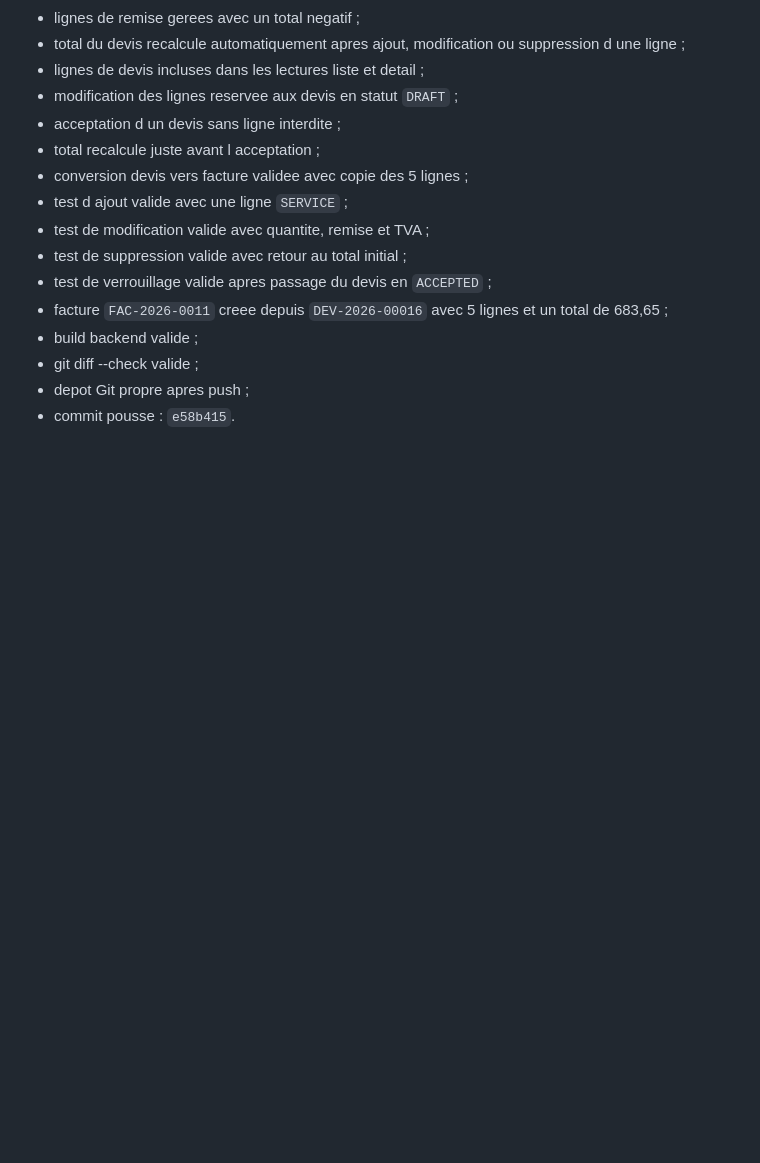
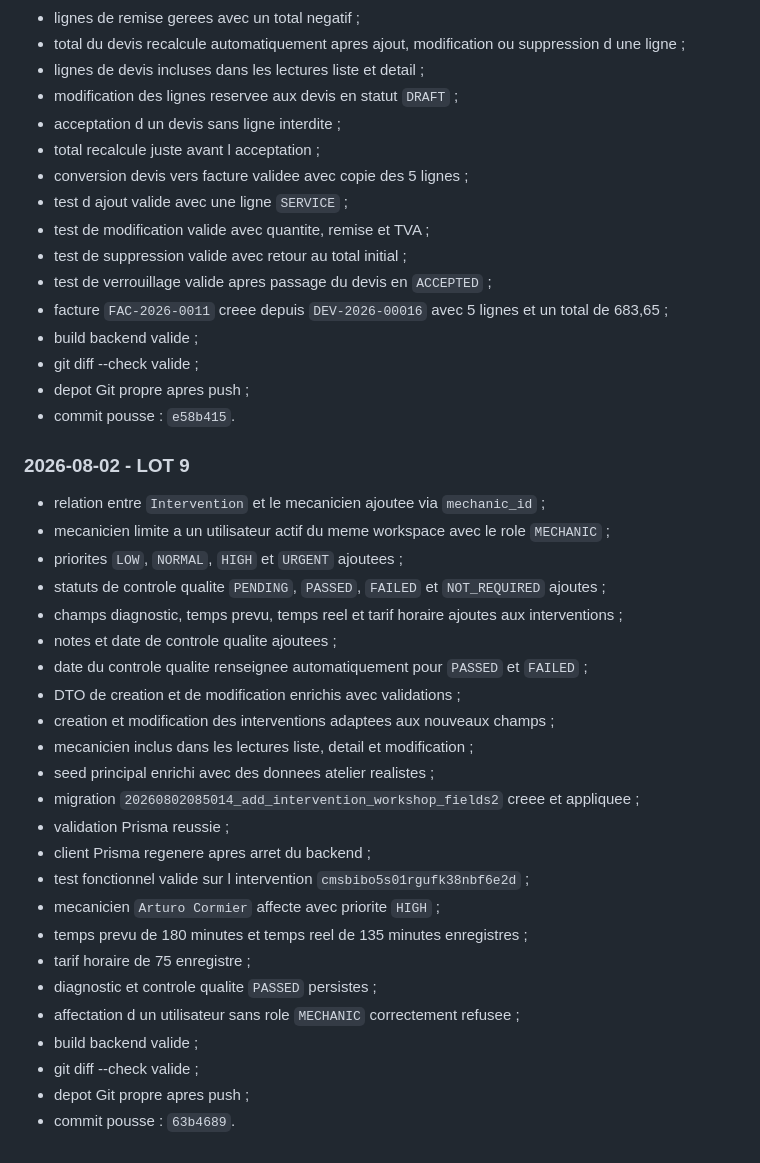
Before and after one commit to Dagry1965/forteresse, a Markdown page: docs/plan-consolidation-amarkhys.md, the part around the change. Drawn GitHub-style; blank space fills up the shorter version.

Commit message:
docs: update consolidation plan through lot 9

```diff
--- a/docs/plan-consolidation-amarkhys.md
+++ b/docs/plan-consolidation-amarkhys.md
@@ -352,3 +352,30 @@ Objectifs :
 - git diff --check valide ;
 - depot Git propre apres push ;
 - commit pousse : `e58b415`.
+
+### 2026-08-02 - LOT 9
+
+- relation entre `Intervention` et le mecanicien ajoutee via `mechanic_id` ;
+- mecanicien limite a un utilisateur actif du meme workspace avec le role `MECHANIC` ;
+- priorites `LOW`, `NORMAL`, `HIGH` et `URGENT` ajoutees ;
+- statuts de controle qualite `PENDING`, `PASSED`, `FAILED` et `NOT_REQUIRED` ajoutes ;
+- champs diagnostic, temps prevu, temps reel et tarif horaire ajoutes aux interventions ;
+- notes et date de controle qualite ajoutees ;
+- date du controle qualite renseignee automatiquement pour `PASSED` et `FAILED` ;
+- DTO de creation et de modification enrichis avec validations ;
+- creation et modification des interventions adaptees aux nouveaux champs ;
+- mecanicien inclus dans les lectures liste, detail et modification ;
+- seed principal enrichi avec des donnees atelier realistes ;
+- migration `20260802085014_add_intervention_workshop_fields2` creee et appliquee ;
+- validation Prisma reussie ;
+- client Prisma regenere apres arret du backend ;
+- test fonctionnel valide sur l intervention `cmsbibo5s01rgufk38nbf6e2d` ;
+- mecanicien `Arturo Cormier` affecte avec priorite `HIGH` ;
+- temps prevu de 180 minutes et temps reel de 135 minutes enregistres ;
+- tarif horaire de 75 enregistre ;
+- diagnostic et controle qualite `PASSED` persistes ;
+- affectation d un utilisateur sans role `MECHANIC` correctement refusee ;
+- build backend valide ;
+- git diff --check valide ;
+- depot Git propre apres push ;
+- commit pousse : `63b4689`.
```
